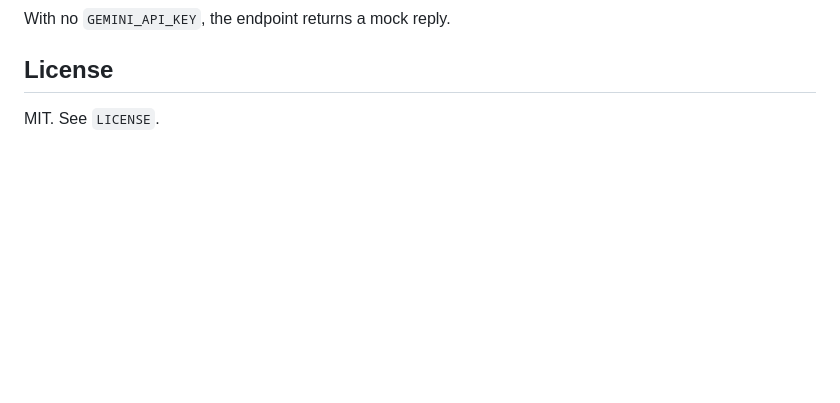
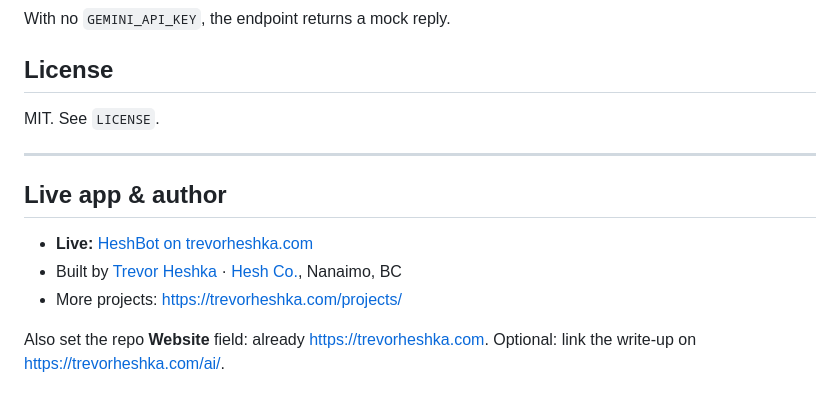
Before and after one commit to YardPhantom/HeshBot, a Markdown page: README.md, the part around the change. Drawn GitHub-style; blank space fills up the shorter version.

Commit message:
docs: add live app + author links to READMEs (SEO Phase 3) [skip ci]

```diff
--- a/README.md
+++ b/README.md
@@ -45,3 +45,13 @@ With no `GEMINI_API_KEY`, the endpoint returns a mock reply.
 
 ## License
 MIT. See `LICENSE`.
+
+---
+
+## Live app & author
+
+- **Live:** [HeshBot on trevorheshka.com](https://trevorheshka.com/)
+- Built by [Trevor Heshka](https://trevorheshka.com/about/) · [Hesh Co.](https://trevorheshka.com/services/), Nanaimo, BC
+- More projects: https://trevorheshka.com/projects/
+
+Also set the repo **Website** field: already https://trevorheshka.com. Optional: link the write-up on https://trevorheshka.com/ai/.
```
